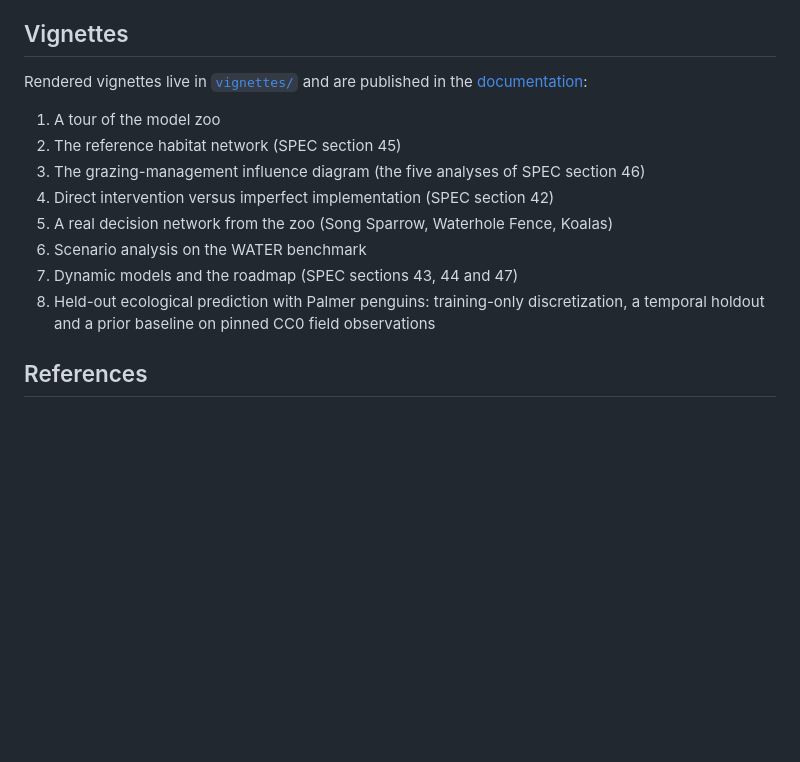
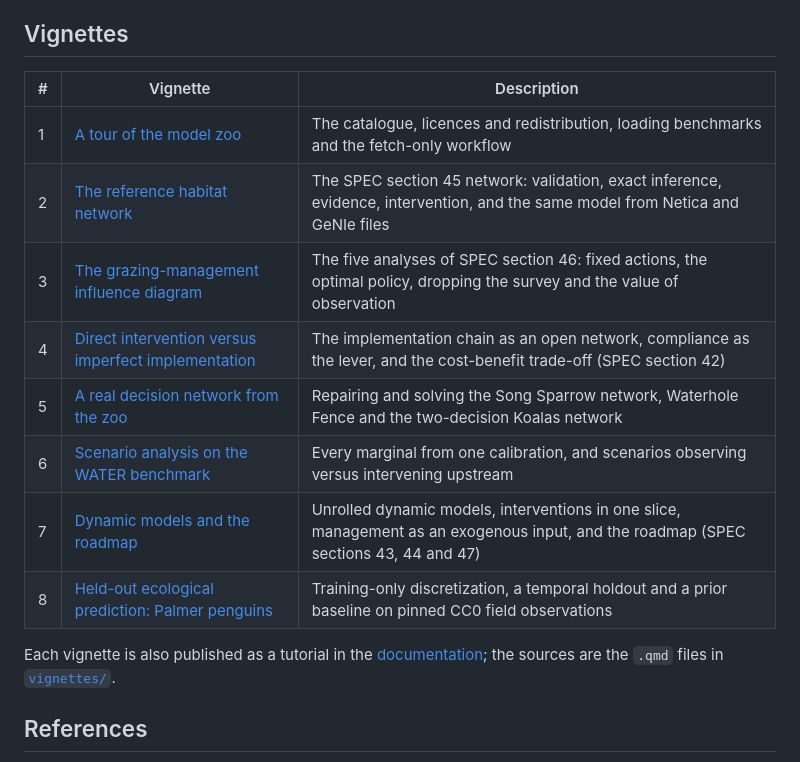
Before and after one commit to ecorecipes/EcologicalBayesianNetworks.jl, a Markdown page: README.md, the part around the change. GitHub-like rendering; blank space fills up the shorter version.

Commit message:
List the vignettes in a table, as the other ecorecipes repositories do
Each vignette links to its rendered Markdown, with a one-line
description, and the published tutorials are linked from the
documentation.

```diff
--- a/README.md
+++ b/README.md
@@ -154,18 +154,19 @@ Scripts: `scripts/fetch_all.jl` (fill the cache), `scripts/verify_checksums.jl`,
 
 ## Vignettes
 
-Rendered vignettes live in [`vignettes/`](vignettes/) and are published in the
-[documentation](https://ecorecipes.github.io/EcologicalBayesianNetworks.jl/):
+| # | Vignette | Description |
+|---|---|---|
+| 1 | [A tour of the model zoo](https://github.com/ecorecipes/EcologicalBayesianNetworks.jl/blob/main/vignettes/01_model_zoo_tour/01_model_zoo_tour.md) | The catalogue, licences and redistribution, loading benchmarks and the fetch-only workflow |
+| 2 | [The reference habitat network](https://github.com/ecorecipes/EcologicalBayesianNetworks.jl/blob/main/vignettes/02_reference_habitat_network/02_reference_habitat_network.md) | The SPEC section 45 network: validation, exact inference, evidence, intervention, and the same model from Netica and GeNIe files |
+| 3 | [The grazing-management influence diagram](https://github.com/ecorecipes/EcologicalBayesianNetworks.jl/blob/main/vignettes/03_management_influence_diagram/03_management_influence_diagram.md) | The five analyses of SPEC section 46: fixed actions, the optimal policy, dropping the survey and the value of observation |
+| 4 | [Direct intervention versus imperfect implementation](https://github.com/ecorecipes/EcologicalBayesianNetworks.jl/blob/main/vignettes/04_direct_intervention_vs_imperfect_implementation/04_direct_intervention_vs_imperfect_implementation.md) | The implementation chain as an open network, compliance as the lever, and the cost-benefit trade-off (SPEC section 42) |
+| 5 | [A real decision network from the zoo](https://github.com/ecorecipes/EcologicalBayesianNetworks.jl/blob/main/vignettes/05_song_sparrow_decision_network/05_song_sparrow_decision_network.md) | Repairing and solving the Song Sparrow network, Waterhole Fence and the two-decision Koalas network |
+| 6 | [Scenario analysis on the WATER benchmark](https://github.com/ecorecipes/EcologicalBayesianNetworks.jl/blob/main/vignettes/06_scenario_analysis_on_benchmark_water/06_scenario_analysis_on_benchmark_water.md) | Every marginal from one calibration, and scenarios observing versus intervening upstream |
+| 7 | [Dynamic models and the roadmap](https://github.com/ecorecipes/EcologicalBayesianNetworks.jl/blob/main/vignettes/07_dynamic_model_roadmap/07_dynamic_model_roadmap.md) | Unrolled dynamic models, interventions in one slice, management as an exogenous input, and the roadmap (SPEC sections 43, 44 and 47) |
+| 8 | [Held-out ecological prediction: Palmer penguins](https://github.com/ecorecipes/EcologicalBayesianNetworks.jl/blob/main/vignettes/08_held_out_penguin_validation/08_held_out_penguin_validation.md) | Training-only discretization, a temporal holdout and a prior baseline on pinned CC0 field observations |
 
-1. A tour of the model zoo
-2. The reference habitat network (SPEC section 45)
-3. The grazing-management influence diagram (the five analyses of SPEC section 46)
-4. Direct intervention versus imperfect implementation (SPEC section 42)
-5. A real decision network from the zoo (Song Sparrow, Waterhole Fence, Koalas)
-6. Scenario analysis on the WATER benchmark
-7. Dynamic models and the roadmap (SPEC sections 43, 44 and 47)
-8. Held-out ecological prediction with Palmer penguins: training-only discretization,
-   a temporal holdout and a prior baseline on pinned CC0 field observations
+Each vignette is also published as a tutorial in the [documentation](https://ecorecipes.github.io/EcologicalBayesianNetworks.jl/);
+the sources are the `.qmd` files in [`vignettes/`](vignettes/).
 
 ## References
 
```
